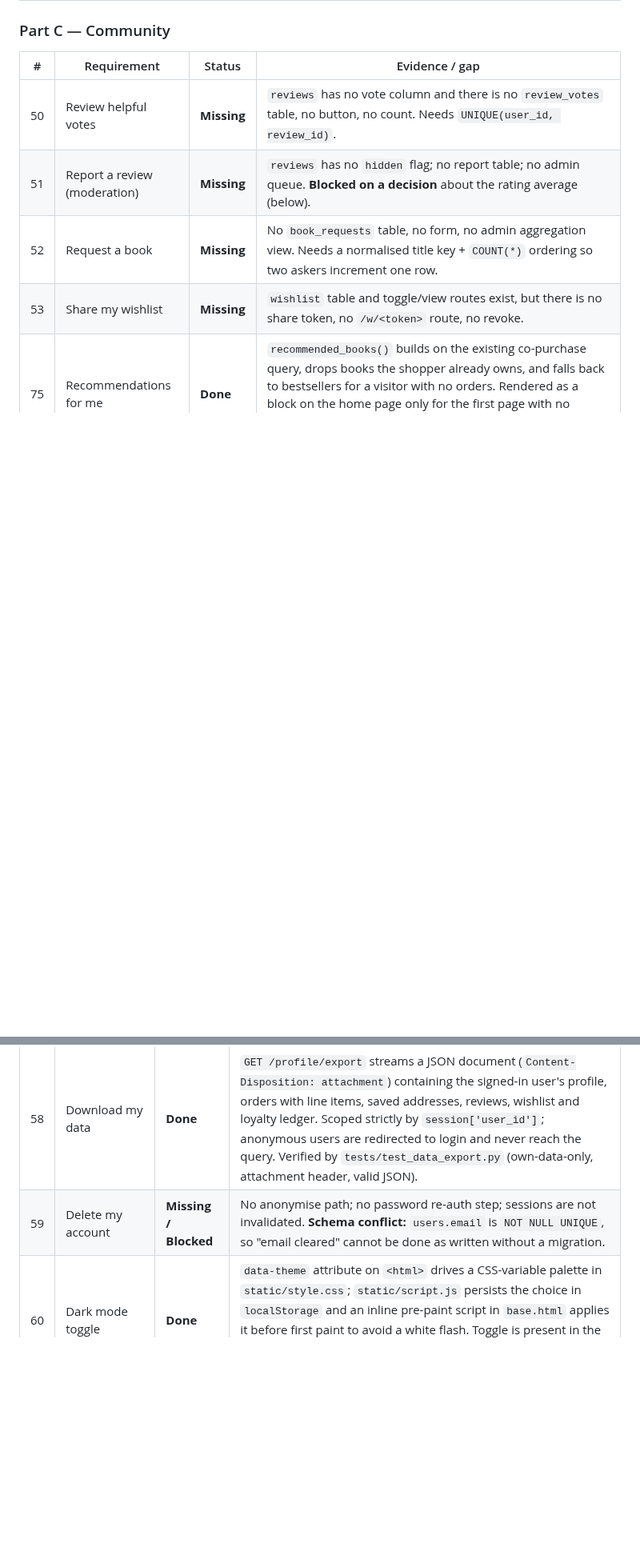
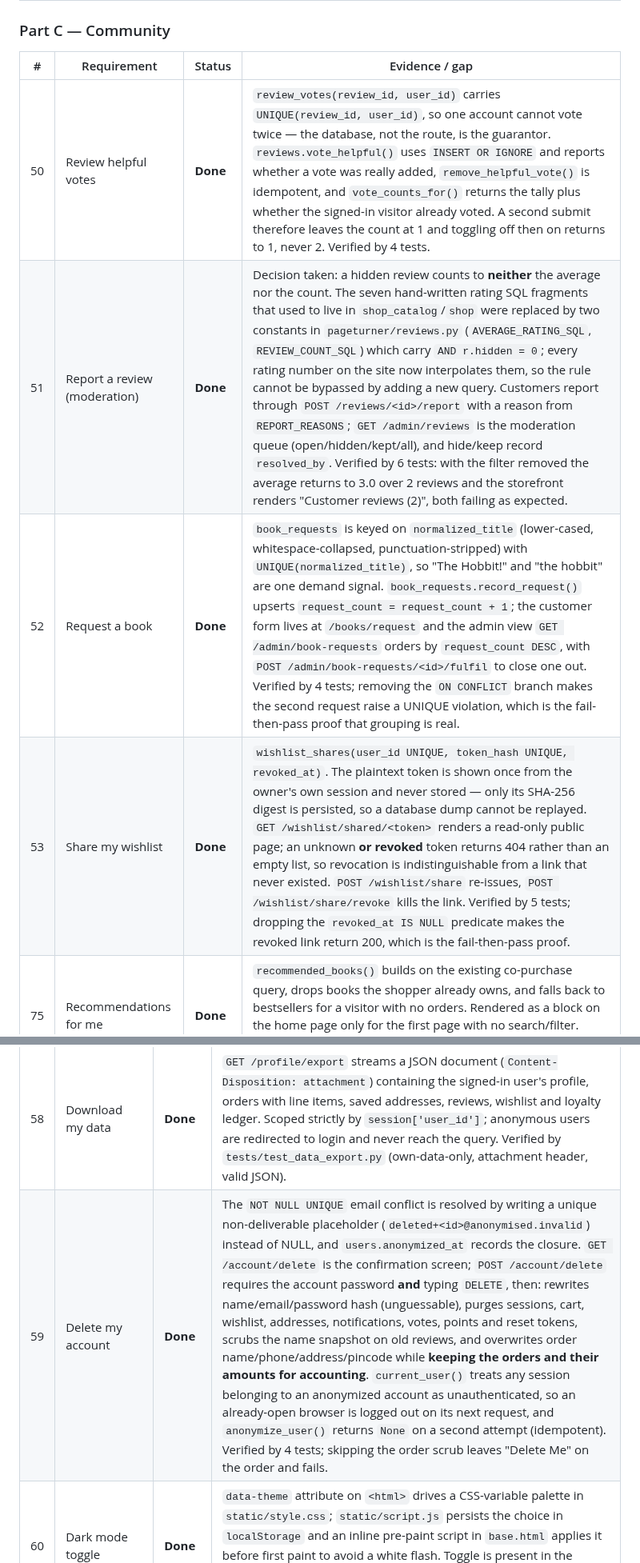
Before and after one commit to JamesReddy19/PageTurnerBooks, a Markdown page: docs/REQUIREMENTS.md, 2 parts joined by grey strips. Shown at 80% size. Drawn GitHub-style; blank space fills up the shorter version.

Commit message:
AppJet agent update

```diff
--- a/docs/REQUIREMENTS.md
+++ b/docs/REQUIREMENTS.md
@@ -56,10 +56,10 @@ Every new table below follows that same pattern, so restarts never drop data.
 
 | # | Requirement | Status | Evidence / gap |
 |---|---|---|---|
-| 50 | Review helpful votes | **Missing** | `reviews` has no vote column and there is no `review_votes` table, no button, no count. Needs `UNIQUE(user_id, review_id)`. |
-| 51 | Report a review (moderation) | **Missing** | `reviews` has no `hidden` flag; no report table; no admin queue. **Blocked on a decision** about the rating average (below). |
-| 52 | Request a book | **Missing** | No `book_requests` table, no form, no admin aggregation view. Needs a normalised title key + `COUNT(*)` ordering so two askers increment one row. |
-| 53 | Share my wishlist | **Missing** | `wishlist` table and toggle/view routes exist, but there is no share token, no `/w/<token>` route, no revoke. |
+| 50 | Review helpful votes | **Done** | `review_votes(review_id, user_id)` carries `UNIQUE(review_id, user_id)`, so one account cannot vote twice — the database, not the route, is the guarantor. `reviews.vote_helpful()` uses `INSERT OR IGNORE` and reports whether a vote was really added, `remove_helpful_vote()` is idempotent, and `vote_counts_for()` returns the tally plus whether the signed-in visitor already voted. A second submit therefore leaves the count at 1 and toggling off then on returns to 1, never 2. Verified by 4 tests. |
+| 51 | Report a review (moderation) | **Done** | Decision taken: a hidden review counts to **neither** the average nor the count. The seven hand-written rating SQL fragments that used to live in `shop_catalog`/`shop` were replaced by two constants in `pageturner/reviews.py` (`AVERAGE_RATING_SQL`, `REVIEW_COUNT_SQL`) which carry `AND r.hidden = 0`; every rating number on the site now interpolates them, so the rule cannot be bypassed by adding a new query. Customers report through `POST /reviews/<id>/report` with a reason from `REPORT_REASONS`; `GET /admin/reviews` is the moderation queue (open/hidden/kept/all), and hide/keep record `resolved_by`. Verified by 6 tests: with the filter removed the average returns to 3.0 over 2 reviews and the storefront renders "Customer reviews (2)", both failing as expected. |
+| 52 | Request a book | **Done** | `book_requests` is keyed on `normalized_title` (lower-cased, whitespace-collapsed, punctuation-stripped) with `UNIQUE(normalized_title)`, so "The  Hobbit!" and "the hobbit" are one demand signal. `book_requests.record_request()` upserts `request_count = request_count + 1`; the customer form lives at `/books/request` and the admin view `GET /admin/book-requests` orders by `request_count DESC`, with `POST /admin/book-requests/<id>/fulfil` to close one out. Verified by 4 tests; removing the `ON CONFLICT` branch makes the second request raise a UNIQUE violation, which is the fail-then-pass proof that grouping is real. |
+| 53 | Share my wishlist | **Done** | `wishlist_shares(user_id UNIQUE, token_hash UNIQUE, revoked_at)`. The plaintext token is shown once from the owner's own session and never stored — only its SHA-256 digest is persisted, so a database dump cannot be replayed. `GET /wishlist/shared/<token>` renders a read-only public page; an unknown **or revoked** token returns 404 rather than an empty list, so revocation is indistinguishable from a link that never existed. `POST /wishlist/share` re-issues, `POST /wishlist/share/revoke` kills the link. Verified by 5 tests; dropping the `revoked_at IS NULL` predicate makes the revoked link return 200, which is the fail-then-pass proof. |
 | 75 | Recommendations for me | **Done** | `recommended_books()` builds on the existing co-purchase query, drops books the shopper already owns, and falls back to bestsellers for a visitor with no orders. Rendered as a block on the home page only for the first page with no search/filter. Verified: a co-bought title is recommended and an owned title is excluded. |
 
 ### Part D — Store owner tools
@@ -76,7 +76,7 @@ Every new table below follows that same pattern, so restarts never drop data.
 | # | Requirement | Status | Evidence / gap |
 |---|---|---|---|
 | 58 | Download my data | **Done** | `GET /profile/export` streams a JSON document (`Content-Disposition: attachment`) containing the signed-in user's profile, orders with line items, saved addresses, reviews, wishlist and loyalty ledger. Scoped strictly by `session['user_id']`; anonymous users are redirected to login and never reach the query. Verified by `tests/test_data_export.py` (own-data-only, attachment header, valid JSON). |
-| 59 | Delete my account | **Missing / Blocked** | No anonymise path; no password re-auth step; sessions are not invalidated. **Schema conflict:** `users.email` is `NOT NULL UNIQUE`, so "email cleared" cannot be done as written without a migration. |
+| 59 | Delete my account | **Done** | The `NOT NULL UNIQUE` email conflict is resolved by writing a unique non-deliverable placeholder (`deleted+<id>@anonymised.invalid`) instead of NULL, and `users.anonymized_at` records the closure. `GET /account/delete` is the confirmation screen; `POST /account/delete` requires the account password **and** typing `DELETE`, then: rewrites name/email/password hash (unguessable), purges sessions, cart, wishlist, addresses, notifications, votes, points and reset tokens, scrubs the name snapshot on old reviews, and overwrites order name/phone/address/pincode while **keeping the orders and their amounts for accounting**. `current_user()` treats any session belonging to an anonymized account as unauthenticated, so an already-open browser is logged out on its next request, and `anonymize_user()` returns `None` on a second attempt (idempotent). Verified by 4 tests; skipping the order scrub leaves "Delete Me" on the order and fails. |
 | 60 | Dark mode toggle | **Done** | `data-theme` attribute on `<html>` drives a CSS-variable palette in `static/style.css`; `static/script.js` persists the choice in `localStorage` and an inline pre-paint script in `base.html` applies it before first paint to avoid a white flash. Toggle is present in the header for every page and honours `prefers-color-scheme` when no choice is stored. Verified by `tests/test_dark_mode.py`. |
 
 ### Part F — Hard orders and money
```
